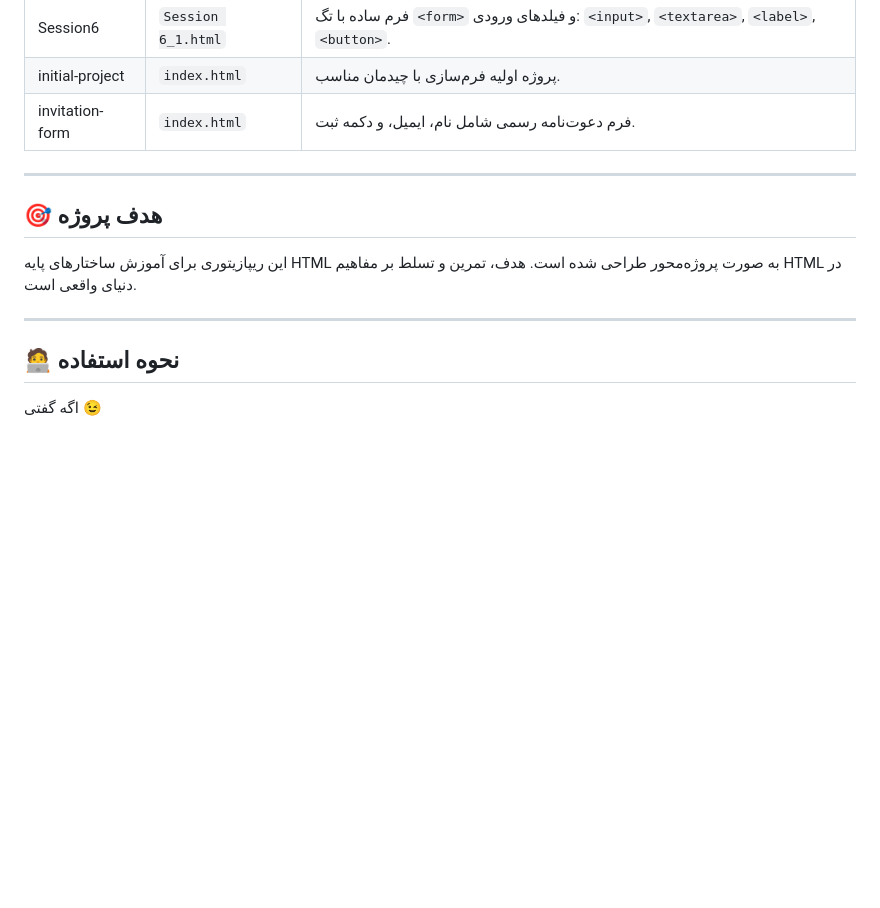
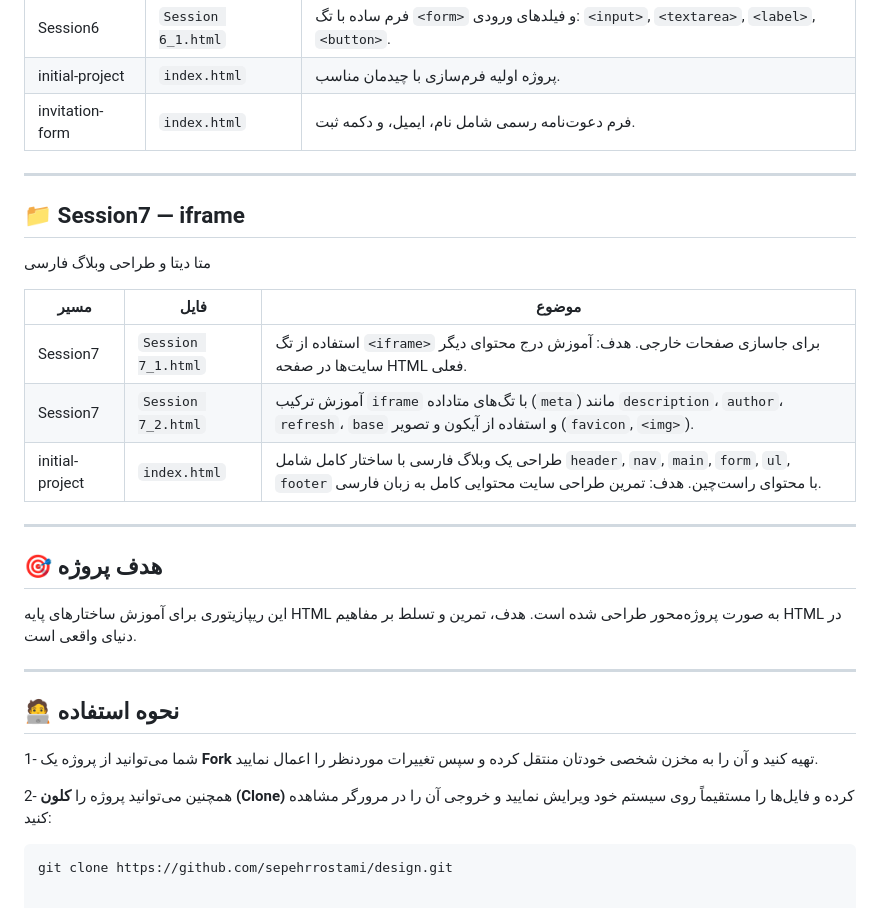
Before and after one commit to sepehrrostami/design, a Markdown page: README.md, the part around the change. Rendered like a GitHub page; blank space fills up the shorter version.

Commit message:
Update README.md
final

````diff
--- a/README.md
+++ b/README.md
@@ -69,6 +69,17 @@
 
 ---
 
+## 📁 Session7 — iframe
+متا دیتا و طراحی وبلاگ فارسی
+
+| مسیر | فایل | موضوع |
+|------|------|--------|
+| Session7 | `Session 7_1.html` | استفاده از تگ `<iframe>` برای جاسازی صفحات خارجی. هدف: آموزش درج محتوای دیگر سایت‌ها در صفحه HTML فعلی. |
+| Session7 | `Session 7_2.html` | آموزش ترکیب `iframe` با تگ‌های متاداده (`meta`) مانند `description`، `author`، `refresh`، `base` و استفاده از آیکون و تصویر (`favicon`, `<img>`). |
+| initial-project | `index.html` | طراحی یک وبلاگ فارسی با ساختار کامل شامل `header`, `nav`, `main`, `form`, `ul`, `footer` با محتوای راست‌چین. هدف: تمرین طراحی سایت محتوایی کامل به زبان فارسی. |
+
+---
+
 ## 🎯 هدف پروژه
 
 این ریپازیتوری برای آموزش ساختارهای پایه HTML به صورت پروژه‌محور طراحی شده است. هدف، تمرین و تسلط بر مفاهیم HTML در دنیای واقعی است.
@@ -76,4 +87,10 @@
 ---
 
 ## 🧑‍💻 نحوه استفاده
-اگه گفتی 😉
+
+1- شما می‌توانید از پروژه یک **Fork** تهیه کنید و آن را به مخزن شخصی خودتان منتقل کرده و سپس تغییرات موردنظر را اعمال نمایید.
+
+2- همچنین می‌توانید پروژه را **کلون (Clone)** کرده و فایل‌ها را مستقیماً روی سیستم خود ویرایش نمایید و خروجی آن را در مرورگر مشاهده کنید:
+
+   ```bash
+   git clone https://github.com/sepehrrostami/design.git
````
